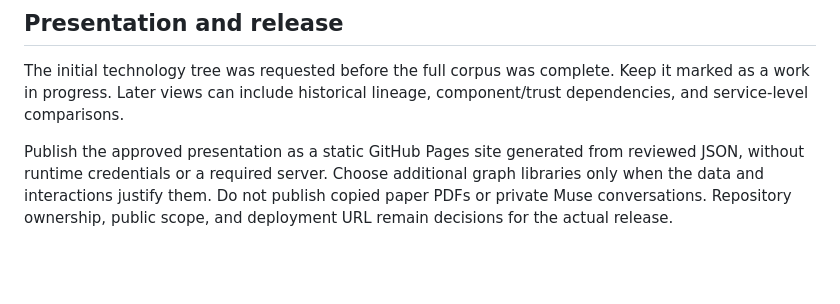
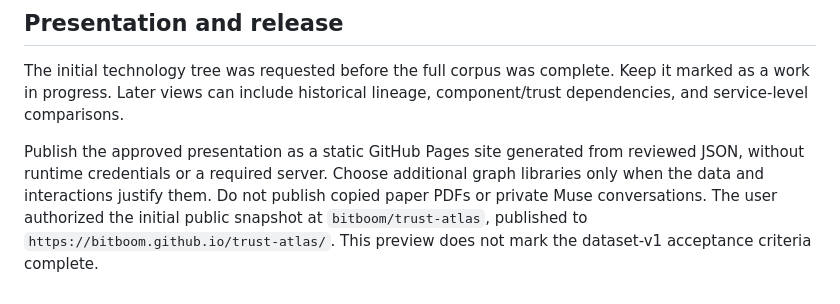
Before and after one commit to bitboom/trust-atlas, a Markdown page: RESEARCH_PLAN.md, the part around the change. Drawn GitHub-style; blank space fills up the shorter version.

```diff
--- a/RESEARCH_PLAN.md
+++ b/RESEARCH_PLAN.md
@@ -93,4 +93,4 @@ The user should be able to explain why the major branches differ and trace a ser
 
 The initial technology tree was requested before the full corpus was complete. Keep it marked as a work in progress. Later views can include historical lineage, component/trust dependencies, and service-level comparisons.
 
-Publish the approved presentation as a static GitHub Pages site generated from reviewed JSON, without runtime credentials or a required server. Choose additional graph libraries only when the data and interactions justify them. Do not publish copied paper PDFs or private Muse conversations. Repository ownership, public scope, and deployment URL remain decisions for the actual release.
+Publish the approved presentation as a static GitHub Pages site generated from reviewed JSON, without runtime credentials or a required server. Choose additional graph libraries only when the data and interactions justify them. Do not publish copied paper PDFs or private Muse conversations. The user authorized the initial public snapshot at `bitboom/trust-atlas`, published to `https://bitboom.github.io/trust-atlas/`. This preview does not mark the dataset-v1 acceptance criteria complete.
```
Also changed, not shown: CHARTER.md (+1 -1 lines), README.md (+1 -1 lines).
